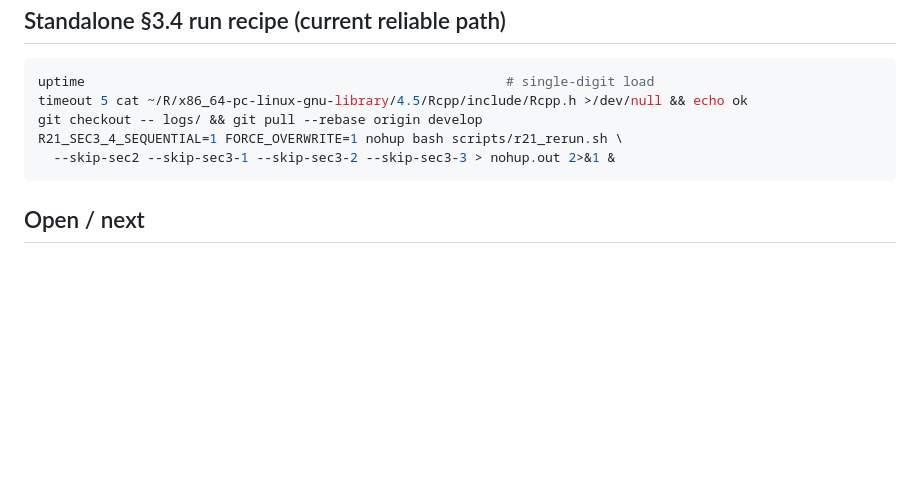
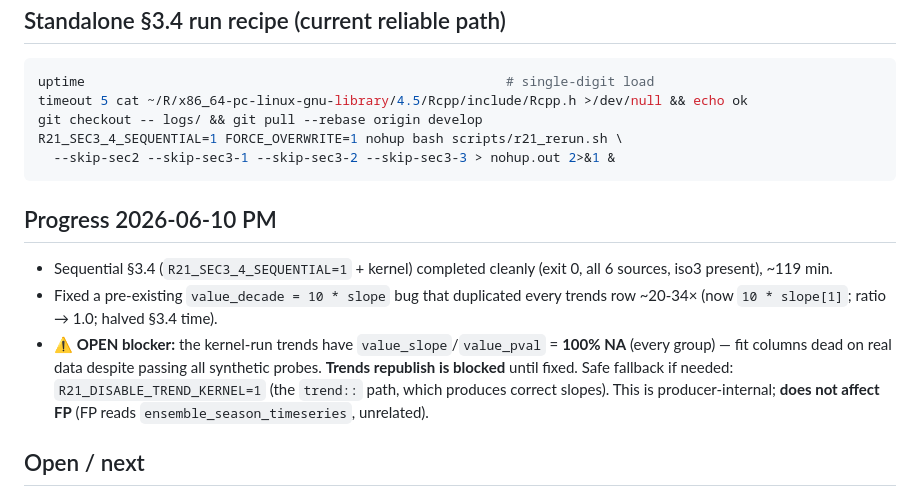
Before and after one commit to AdaptationAtlas/atlas_notebooks, a Markdown page: playbook/reference/hazard-pipeline-r2.1.md, the part around the change. Drawn GitHub-style; blank space fills up the shorter version.

Commit message:
docs(playbook): 2026-06-10 PM hazard-pipeline progress — value_decade dup fixed; slope-NA blocker open
Sequential §3.4 completed (iso3 ok); fixed ~20-34x value_decade row duplication;
flagged OPEN blocker: kernel trends have 100% NA slope/pval — republish blocked,
trend:: fallback available. Producer-internal, does not affect FP.

````diff
--- a/playbook/reference/hazard-pipeline-r2.1.md
+++ b/playbook/reference/hazard-pipeline-r2.1.md
@@ -71,6 +71,17 @@ R21_SEC3_4_SEQUENTIAL=1 FORCE_OVERWRITE=1 nohup bash scripts/r21_rerun.sh \
   --skip-sec2 --skip-sec3-1 --skip-sec3-2 --skip-sec3-3 > nohup.out 2>&1 &
 ```
 
+## Progress 2026-06-10 PM
+- Sequential §3.4 (`R21_SEC3_4_SEQUENTIAL=1` + kernel) completed cleanly (exit 0, all 6 sources,
+  iso3 present), ~119 min.
+- Fixed a pre-existing `value_decade = 10 * slope` bug that duplicated every trends row ~20-34×
+  (now `10 * slope[1]`; ratio → 1.0; halved §3.4 time).
+- **⚠️ OPEN blocker:** the kernel-run trends have `value_slope`/`value_pval` = **100% NA** (every
+  group) — fit columns dead on real data despite passing all synthetic probes. **Trends republish
+  is blocked** until fixed. Safe fallback if needed: `R21_DISABLE_TREND_KERNEL=1` (the `trend::`
+  path, which produces correct slopes). This is producer-internal; **does not affect FP** (FP reads
+  `ensemble_season_timeseries`, unrelated).
+
 ## Open / next
 - [ ] Finish the in-flight sequential §3.4 regeneration → validate iso3 + kernel-vs-`trend::`
       diff → republish the iso3-bearing **trends** canonical. NOTE: this serves a *future*
````
